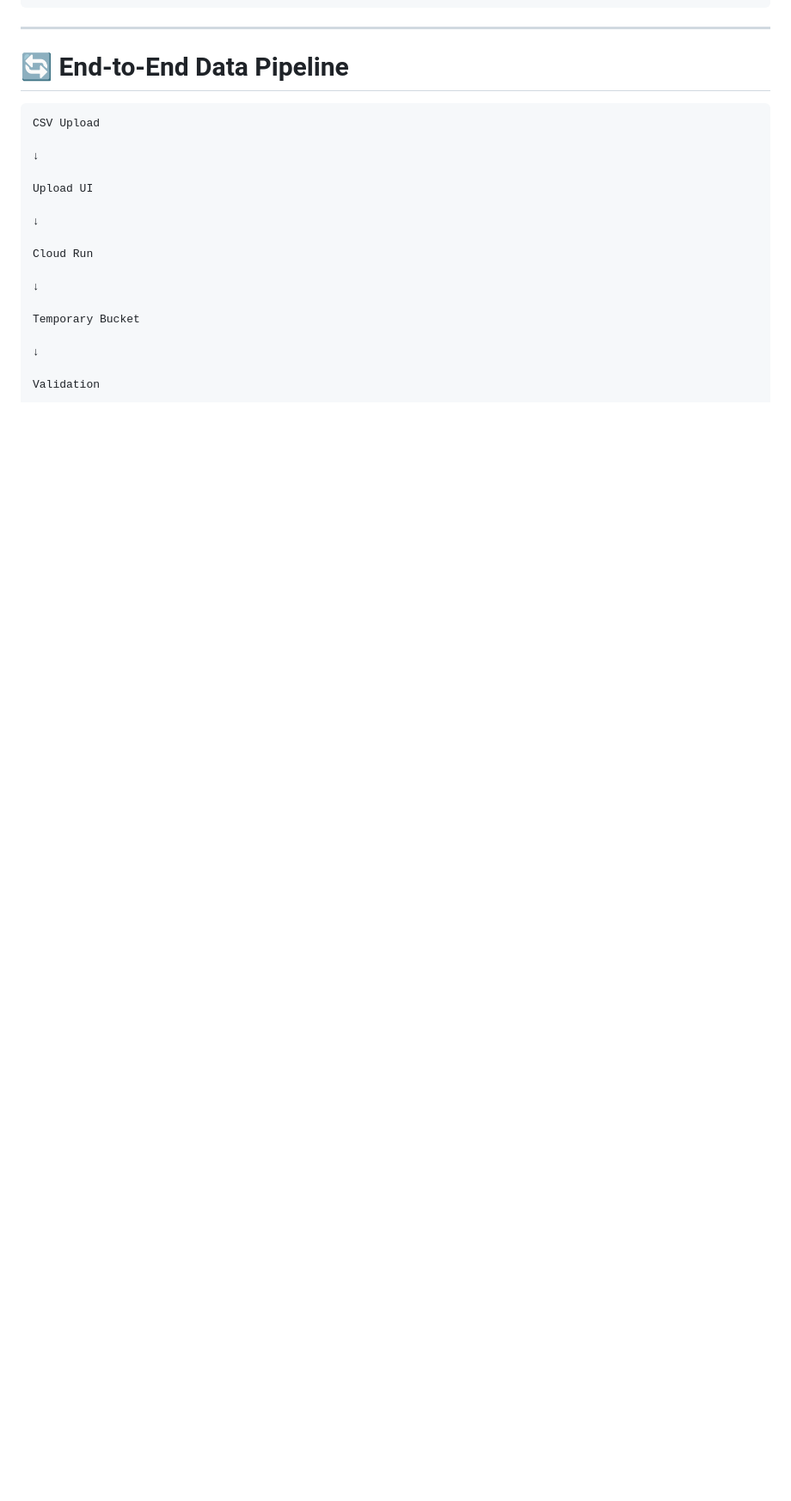
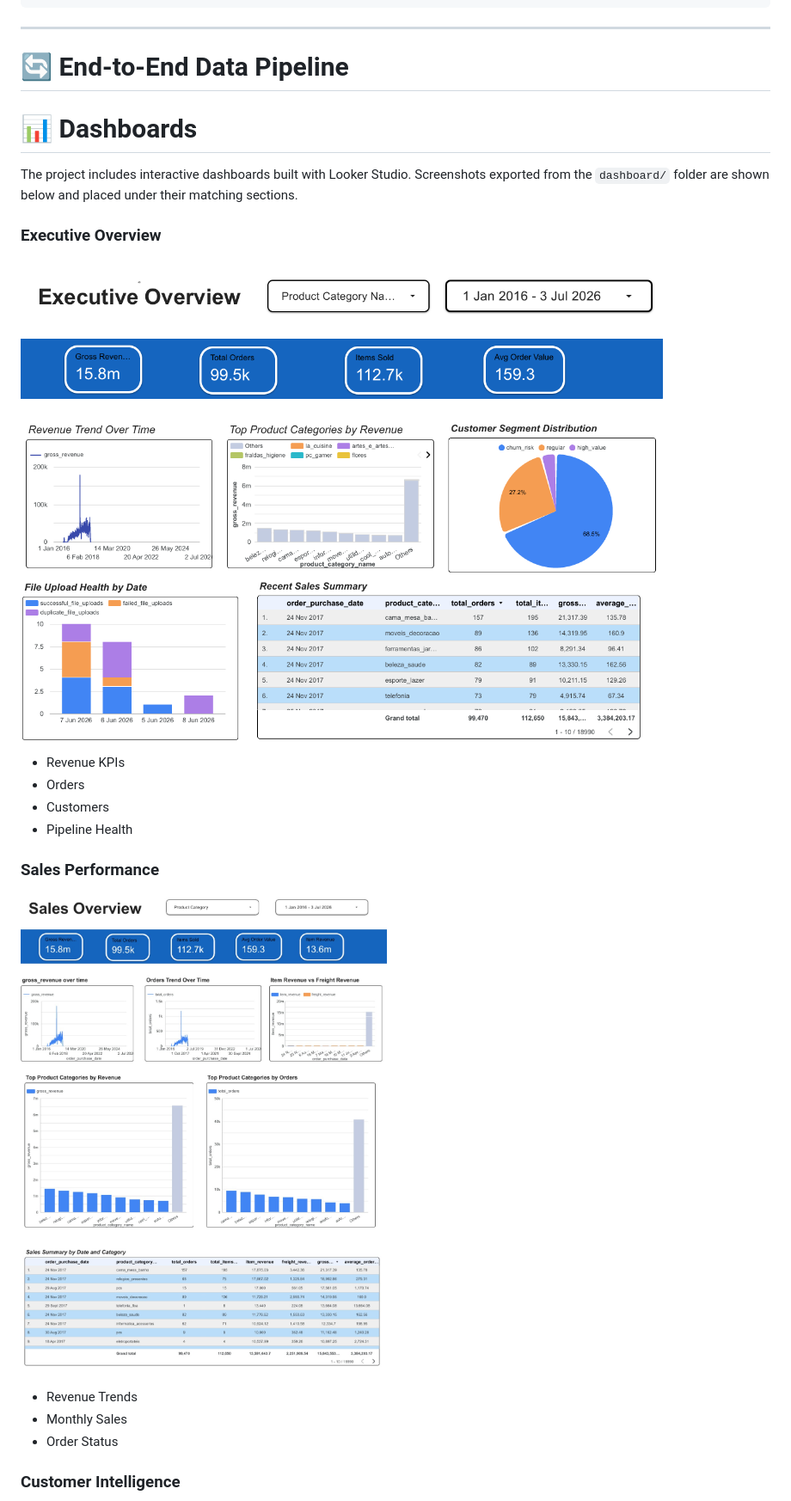
Before and after one commit to Muhammad-Saad12345/Ecommerce_intelligence_pipeline_on_GCP, a Markdown page: README.md, the part around one of its changes. Shown at 86% size. Drawn GitHub-style; blank space fills up the shorter version.

Commit message:
Remove duplicate dashboard images and clean README dashboard sections

````diff
--- a/README.md
+++ b/README.md
@@ -116,22 +116,26 @@ ecommerce-intelligence-platform
 
 # 🔄 End-to-End Data Pipeline
 
-```
-CSV Upload
+# 📊 Dashboards
 
-↓
+The project includes interactive dashboards built with Looker Studio. Screenshots exported from the `dashboard/` folder are shown below and placed under their matching sections.
 
-Upload UI
+### Executive Overview
 
-↓
+![Executive Overview](dashboard/Executive-overview.png)
 
-Cloud Run
+- Revenue KPIs
+- Orders
+- Customers
+- Pipeline Health
 
-↓
+### Sales Performance
 
-Temporary Bucket
+![Sales Overview](dashboard/sales%20overview.jpeg)
 
-↓
+- Revenue Trends
+- Monthly Sales
+- Order Status
 
-Validation
+### Customer Intelligence
 
````
Also changed, not shown: other parts of README.md (+15 -50 lines).
